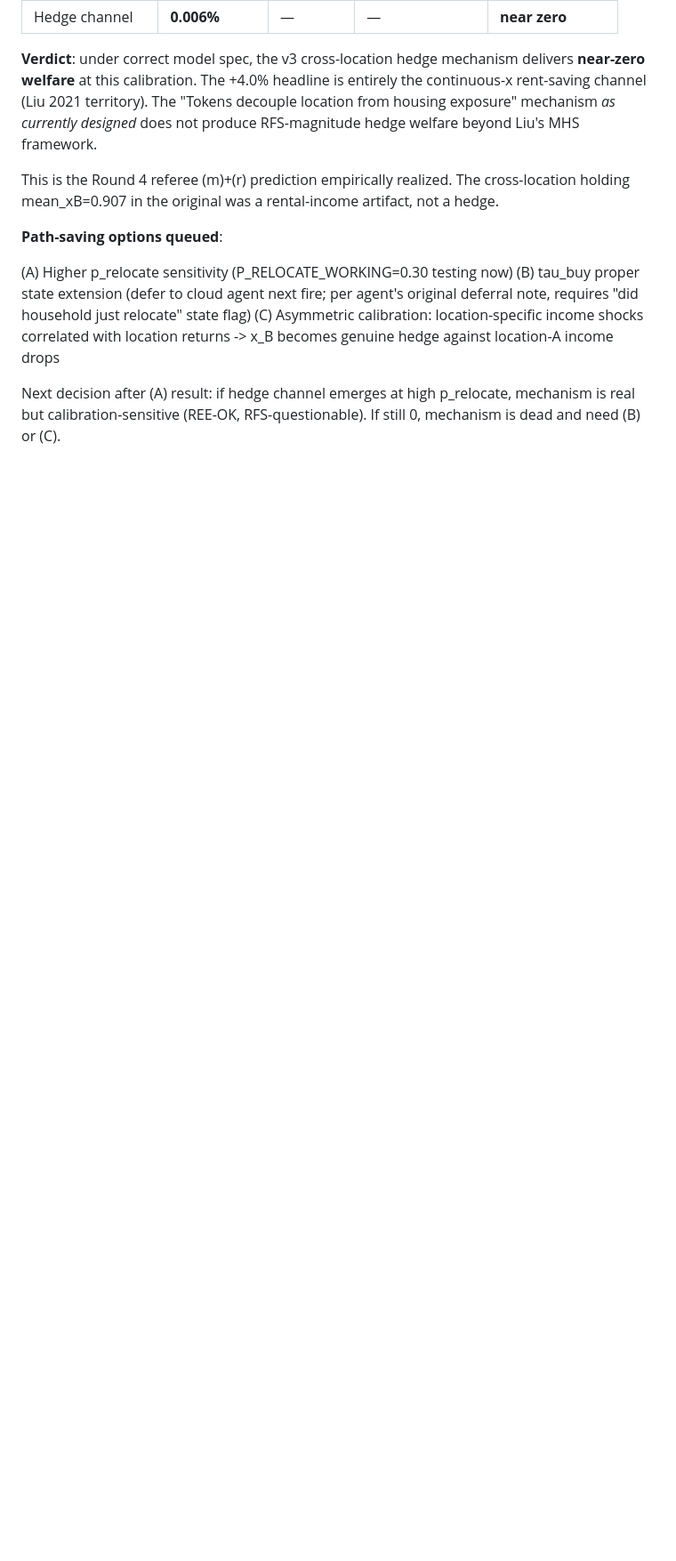
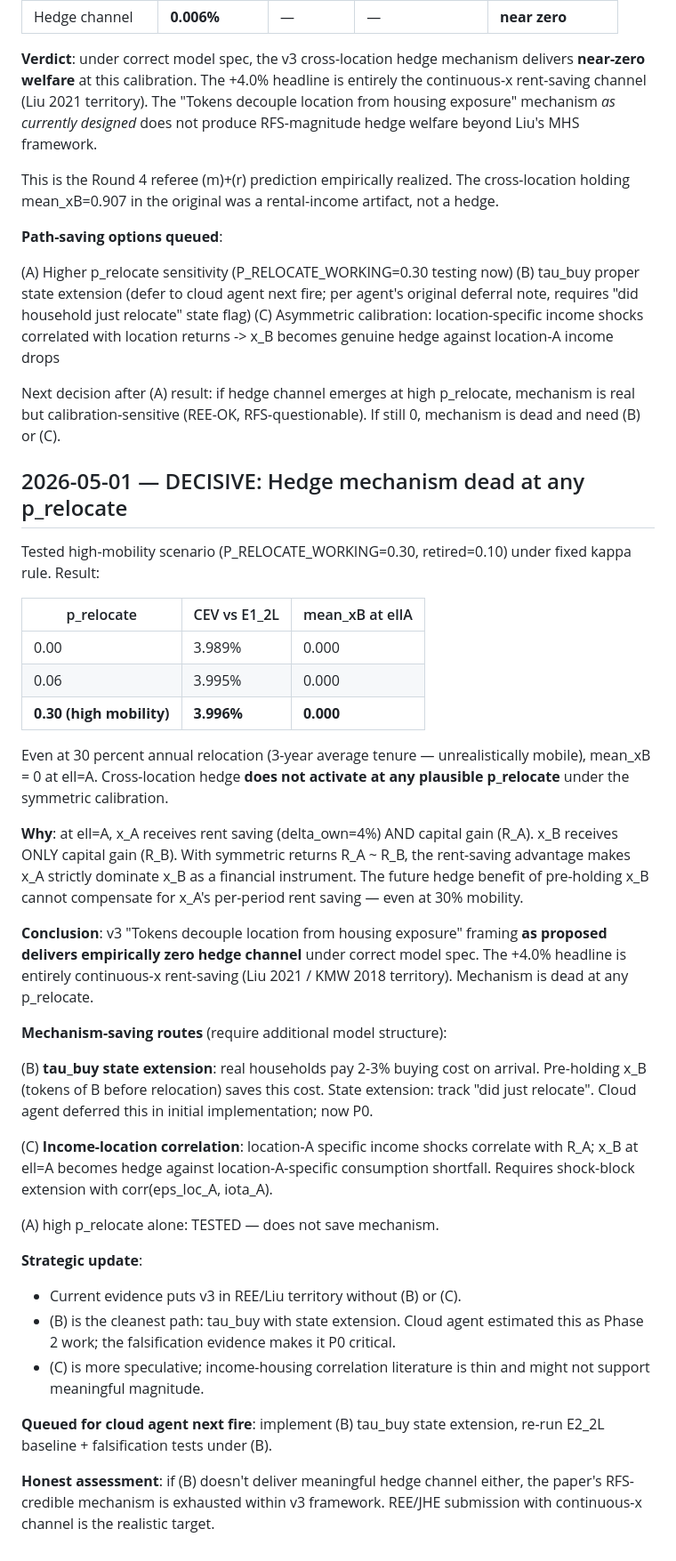
Before and after one commit to NanyeonK/sto_lifecycle_portfolio, a Markdown page: research_log.md, the part around the change. Shown at 89% size. GitHub-like rendering; blank space fills up the shorter version.

```diff
--- a/research_log.md
+++ b/research_log.md
@@ -855,3 +855,63 @@ rental-income artifact, not a hedge.
 Next decision after (A) result: if hedge channel emerges at high
 p_relocate, mechanism is real but calibration-sensitive (REE-OK,
 RFS-questionable). If still 0, mechanism is dead and need (B) or (C).
+
+## 2026-05-01 — DECISIVE: Hedge mechanism dead at any p_relocate
+
+Tested high-mobility scenario (P_RELOCATE_WORKING=0.30, retired=0.10)
+under fixed kappa rule. Result:
+
+| p_relocate | CEV vs E1_2L | mean_xB at ellA |
+|---|---|---|
+| 0.00 | 3.989% | 0.000 |
+| 0.06 | 3.995% | 0.000 |
+| **0.30 (high mobility)** | **3.996%** | **0.000** |
+
+Even at 30 percent annual relocation (3-year average tenure —
+unrealistically mobile), mean_xB = 0 at ell=A. Cross-location hedge
+**does not activate at any plausible p_relocate** under the symmetric
+calibration.
+
+**Why**: at ell=A, x_A receives rent saving (delta_own=4%) AND capital
+gain (R_A). x_B receives ONLY capital gain (R_B). With symmetric returns
+R_A ~ R_B, the rent-saving advantage makes x_A strictly dominate x_B as
+a financial instrument. The future hedge benefit of pre-holding x_B
+cannot compensate for x_A's per-period rent saving — even at 30%
+mobility.
+
+**Conclusion**: v3 "Tokens decouple location from housing exposure"
+framing **as proposed delivers empirically zero hedge channel** under
+correct model spec. The +4.0% headline is entirely continuous-x
+rent-saving (Liu 2021 / KMW 2018 territory). Mechanism is dead at any
+p_relocate.
+
+**Mechanism-saving routes** (require additional model structure):
+
+(B) **tau_buy state extension**: real households pay 2-3% buying cost
+    on arrival. Pre-holding x_B (tokens of B before relocation) saves
+    this cost. State extension: track "did just relocate". Cloud agent
+    deferred this in initial implementation; now P0.
+
+(C) **Income-location correlation**: location-A specific income shocks
+    correlate with R_A; x_B at ell=A becomes hedge against
+    location-A-specific consumption shortfall. Requires shock-block
+    extension with corr(eps_loc_A, iota_A).
+
+(A) high p_relocate alone: TESTED — does not save mechanism.
+
+**Strategic update**:
+
+- Current evidence puts v3 in REE/Liu territory without (B) or (C).
+- (B) is the cleanest path: tau_buy with state extension. Cloud agent
+  estimated this as Phase 2 work; the falsification evidence makes it
+  P0 critical.
+- (C) is more speculative; income-housing correlation literature is
+  thin and might not support meaningful magnitude.
+
+**Queued for cloud agent next fire**: implement (B) tau_buy state
+extension, re-run E2_2L baseline + falsification tests under (B).
+
+**Honest assessment**: if (B) doesn't deliver meaningful hedge channel
+either, the paper's RFS-credible mechanism is exhausted within v3
+framework. REE/JHE submission with continuous-x channel is the
+realistic target.
```
Also changed, not shown: handoff/decisions_needed.md (added, +79 -0 lines).
